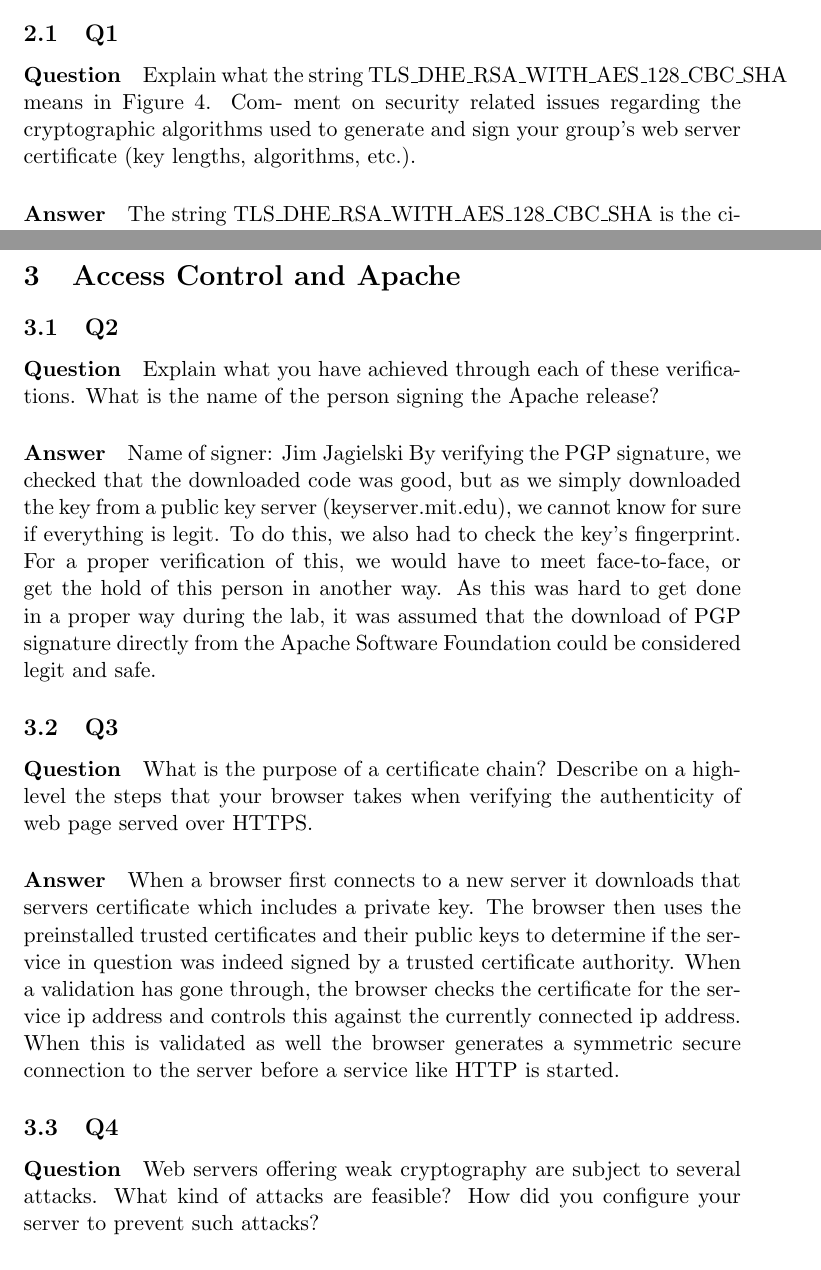
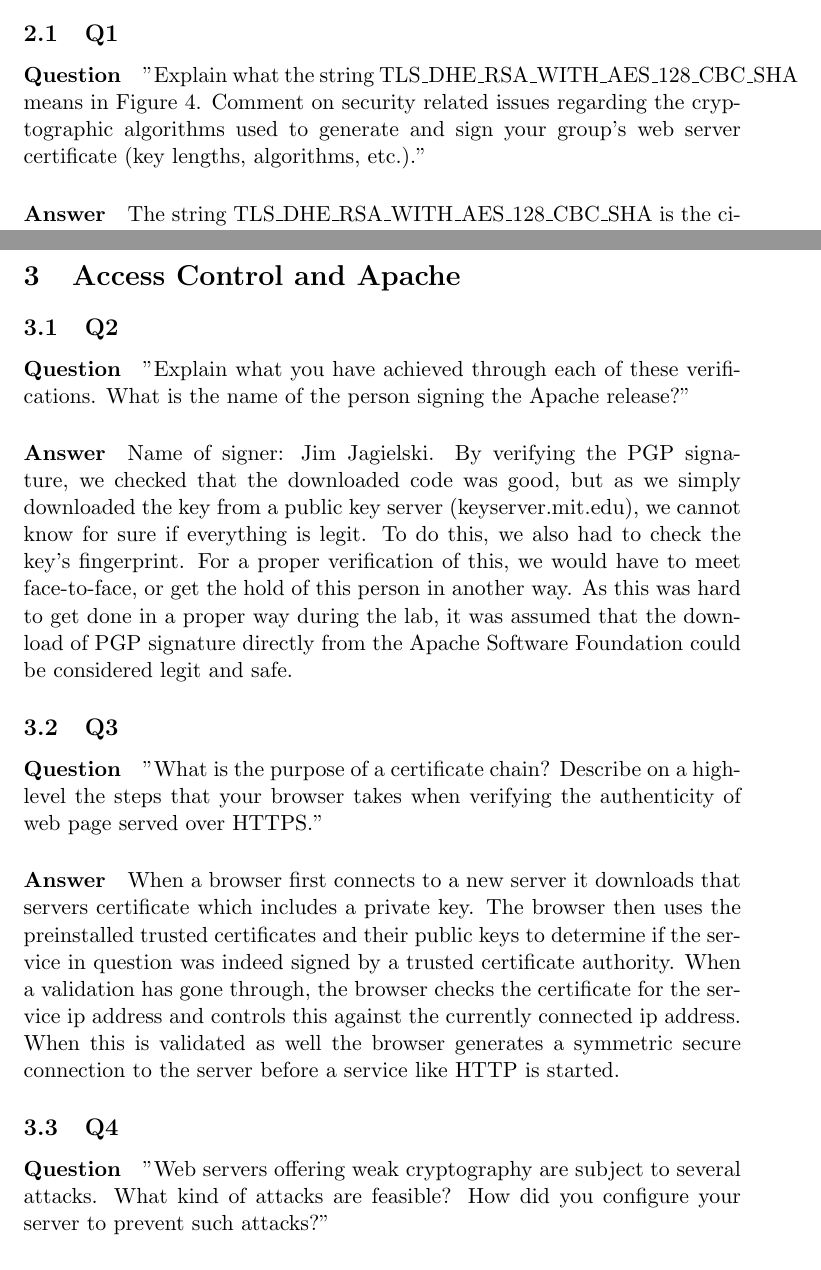
Before and after one commit to stianwe/ttm4135, a LaTeX paper (report.tex): two parts of pages 3 and 4 of 8, joined at a grey line, cut so that both start at the same text. Compiled offline with pdfLaTeX.

Commit message:
Fix question text for all questions

```diff
--- a/report.tex
+++ b/report.tex
@@ -54,9 +54,7 @@ The purpose of this lab is to get hands-on experience with web security software
 \section{Certificate Authority}
 \subsection{Q1}
 \paragraph{Question}
-Explain what the string TLS\_DHE\_RSA\_WITH\_AES\_128\_CBC\_SHA means in Figure 4. Com-
-ment on security related issues regarding the cryptographic algorithms used to generate and
-sign your group’s web server certificate (key lengths, algorithms, etc.).
+"Explain what the string TLS\_DHE\_RSA\_WITH\_AES\_128\_CBC\_SHA means in Figure 4. Comment on security related issues regarding the cryptographic algorithms used to generate and sign your group’s web server certificate (key lengths, algorithms, etc.)."
 \paragraph{Answer}
 The string TLS\_DHE\_RSA\_WITH\_AES\_128\_CBC\_SHA is the cipher suite which describes the security configurations for the TLS network connection. The cipher suite consists of of the key exchange (Diffie-Hellman key exchange), authentication (RSA), bulk encryption (AES\_128), and message authentication (CBC using SHA as block cipher encryption). \\
 
@@ -67,21 +65,18 @@ By using SHA2 to sign our server certificate we need to pay attention to the fut
 \section{Access Control and Apache}
 \subsection{Q2}
 \paragraph{Question}
-Explain what you have achieved through each of these verifications. What is the name
-of the person signing the Apache release?
+"Explain what you have achieved through each of these verifications. What is the name of the person signing the Apache release?"
 \paragraph{Answer}
-Name of signer: Jim Jagielski
+Name of signer: Jim Jagielski.
 By verifying the PGP signature, we checked that the downloaded code was good, but as we simply downloaded the key from a public key server (keyserver.mit.edu), we cannot know for sure if everything is legit. To do this, we also had to check the key's fingerprint. For a proper verification of this, we would have to meet face-to-face, or get the hold of this person in another way. As this was hard to get done in a proper way during the lab, it was assumed that the download of PGP signature directly from the Apache Software Foundation could be considered legit and safe.
 \subsection{Q3}
 \paragraph{Question}
-What is the purpose of a certificate chain? Describe on a high-level the steps that your
-browser takes when verifying the authenticity of web page served over HTTPS.
+"What is the purpose of a certificate chain? Describe on a high-level the steps that your browser takes when verifying the authenticity of web page served over HTTPS."
 \paragraph{Answer}
 When a browser first connects to a new server it downloads that servers certificate which includes a private key. The browser then uses the preinstalled trusted certificates and their public keys to determine if the service in question was indeed signed by a trusted certificate authority. When a validation has gone through, the browser checks the certificate for the service ip address and controls this against the currently connected ip address. When this is validated as well the browser generates a symmetric secure connection to the server before a service like HTTP is started.
 \subsection{Q4}
 \paragraph{Question}
-Web servers offering weak cryptography are subject to several attacks. What kind of
-attacks are feasible? How did you configure your server to prevent such attacks?
+"Web servers offering weak cryptography are subject to several attacks. What kind of attacks are feasible? How did you configure your server to prevent such attacks?"
 \paragraph{Answer}
 For this type of server one of the best ways to get access is by creating a certificate that fits the SSLRequirements, Creating a certificate like this can be time consuming and difficult but not impossible if you can access the information required or get a hold of an certificate in another way.
 Other attacks against web servers with weak cryptography can include man-in-the-middle attacks where the attacker can get hold of information going between two endpoints. Some known attacks to take advantage of this is BEAST, CRIME and BREACH. BEAST was designed to inject a javascript to the victim. This can now be used to capture header info and the encrypted cookie. With this information in hand, the attacker is now able to compare unencrypted and encrypted data, and thus be able to get hold of the initialization vector. This can then be used to decrypt passwords or other valuable information. CRIME and BREACH are attacks further exploiting the possibility to capture cookies going through TLS/SSL. These attacks obtains information by attacking HTTP compression, and thereby making it harder to defend against. The best action against these attacks for now is to make sure TLS and SSL is up to date.
```
Also changed, not shown: report.tex (4 more changed lines).
